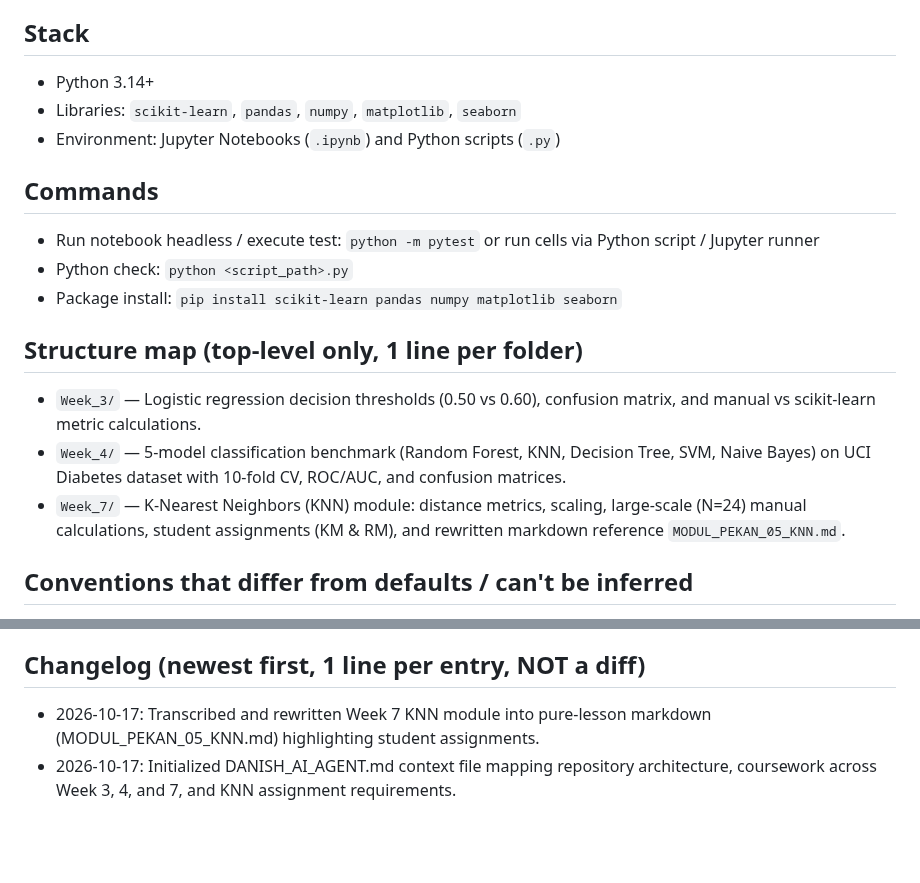
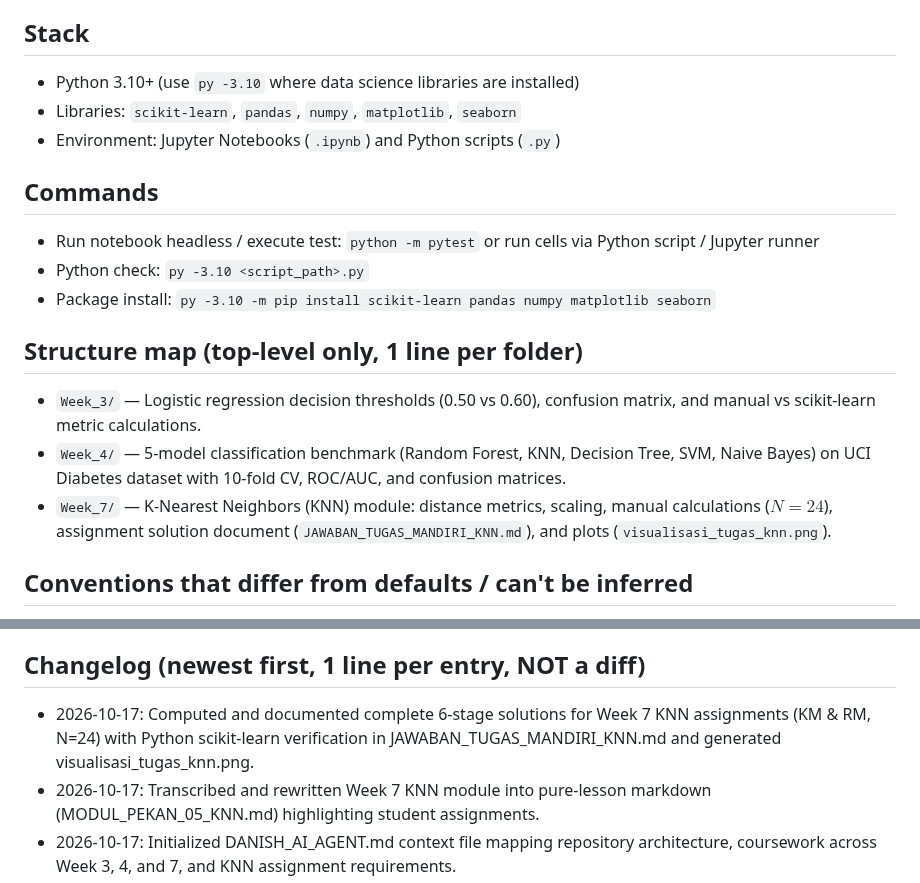
Before and after one commit to ImNotDanish05/2026_Pembelajaran-Mesin_TI-3A, a Markdown page: DANISH_AI_AGENT.md, 2 parts joined by grey strips. Drawn GitHub-style; blank space fills up the shorter version.

```diff
--- a/DANISH_AI_AGENT.md
+++ b/DANISH_AI_AGENT.md
@@ -5,19 +5,19 @@
 Machine learning coursework repository covering supervised learning implementations, manual numerical calculations, multi-model benchmarks, and evaluation metrics (classification and regression).
 
 ## Stack
-- Python 3.14+
+- Python 3.10+ (use `py -3.10` where data science libraries are installed)
 - Libraries: `scikit-learn`, `pandas`, `numpy`, `matplotlib`, `seaborn`
 - Environment: Jupyter Notebooks (`.ipynb`) and Python scripts (`.py`)
 
 ## Commands
 - Run notebook headless / execute test: `python -m pytest` or run cells via Python script / Jupyter runner
-- Python check: `python <script_path>.py`
-- Package install: `pip install scikit-learn pandas numpy matplotlib seaborn`
+- Python check: `py -3.10 <script_path>.py`
+- Package install: `py -3.10 -m pip install scikit-learn pandas numpy matplotlib seaborn`
 
 ## Structure map (top-level only, 1 line per folder)
 - `Week_3/` — Logistic regression decision thresholds (0.50 vs 0.60), confusion matrix, and manual vs scikit-learn metric calculations.
 - `Week_4/` — 5-model classification benchmark (Random Forest, KNN, Decision Tree, SVM, Naive Bayes) on UCI Diabetes dataset with 10-fold CV, ROC/AUC, and confusion matrices.
-- `Week_7/` — K-Nearest Neighbors (KNN) module: distance metrics, scaling, large-scale (N=24) manual calculations, student assignments (KM & RM), and rewritten markdown reference `MODUL_PEKAN_05_KNN.md`.
+- `Week_7/` — K-Nearest Neighbors (KNN) module: distance metrics, scaling, manual calculations ($N=24$), assignment solution document (`JAWABAN_TUGAS_MANDIRI_KNN.md`), and plots (`visualisasi_tugas_knn.png`).
 
 ## Conventions that differ from defaults / can't be inferred
 - Manual calculations MUST match scikit-learn output exactly (verify step-by-step).
@@ -36,5 +36,6 @@ Machine learning coursework repository covering supervised learning implementati
 - Omitting the tie-breaking explanation causes a standard -20% grading deduction in KNN assignments.
 
 ## Changelog (newest first, 1 line per entry, NOT a diff)
+- 2026-10-17: Computed and documented complete 6-stage solutions for Week 7 KNN assignments (KM & RM, N=24) with Python scikit-learn verification in JAWABAN_TUGAS_MANDIRI_KNN.md and generated visualisasi_tugas_knn.png.
 - 2026-10-17: Transcribed and rewritten Week 7 KNN module into pure-lesson markdown (MODUL_PEKAN_05_KNN.md) highlighting student assignments.
 - 2026-10-17: Initialized DANISH_AI_AGENT.md context file mapping repository architecture, coursework across Week 3, 4, and 7, and KNN assignment requirements.
```
Also changed, not shown: Week_7/JAWABAN_TUGAS_MANDIRI_KNN.md (added, +369 -0 lines), Week_7/visualisasi_tugas_knn.png (added).
